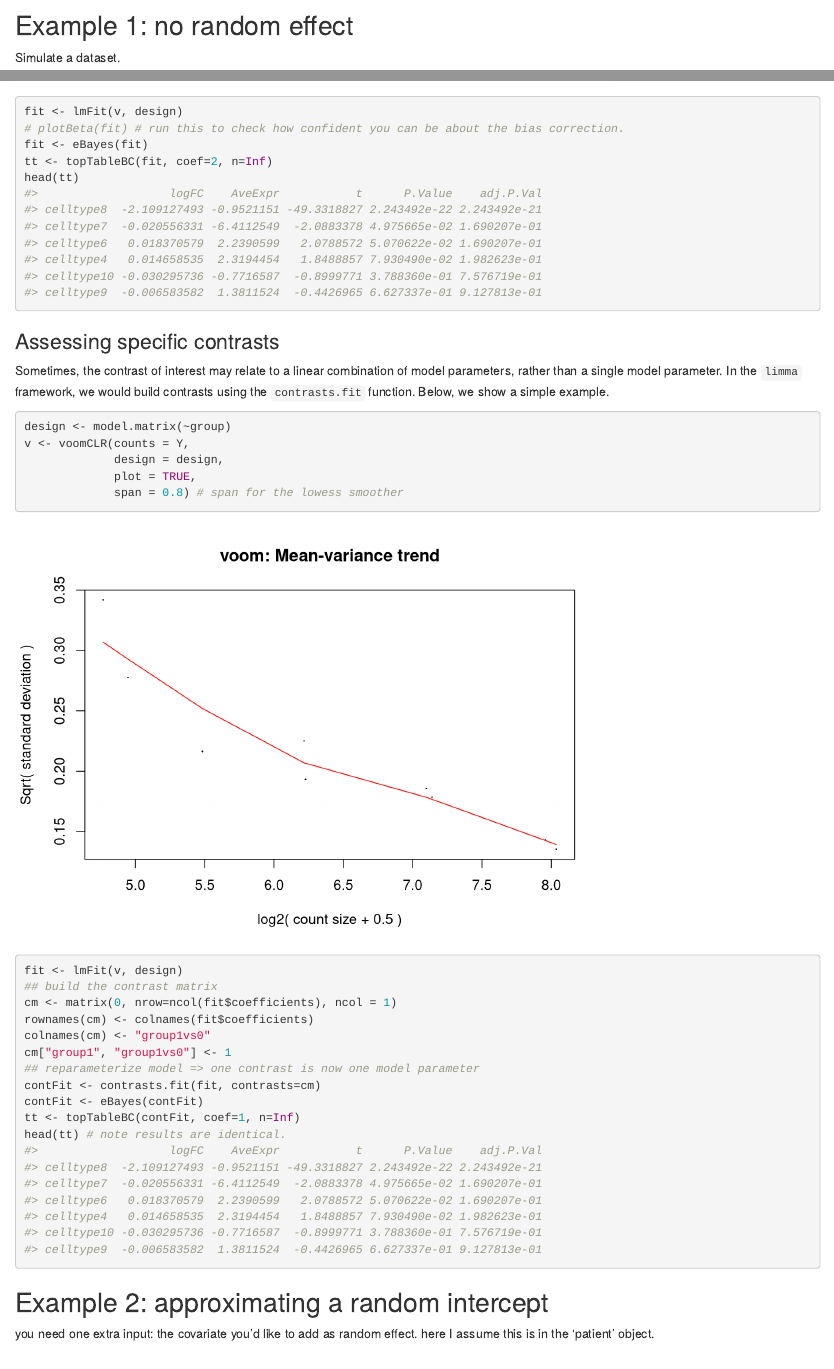
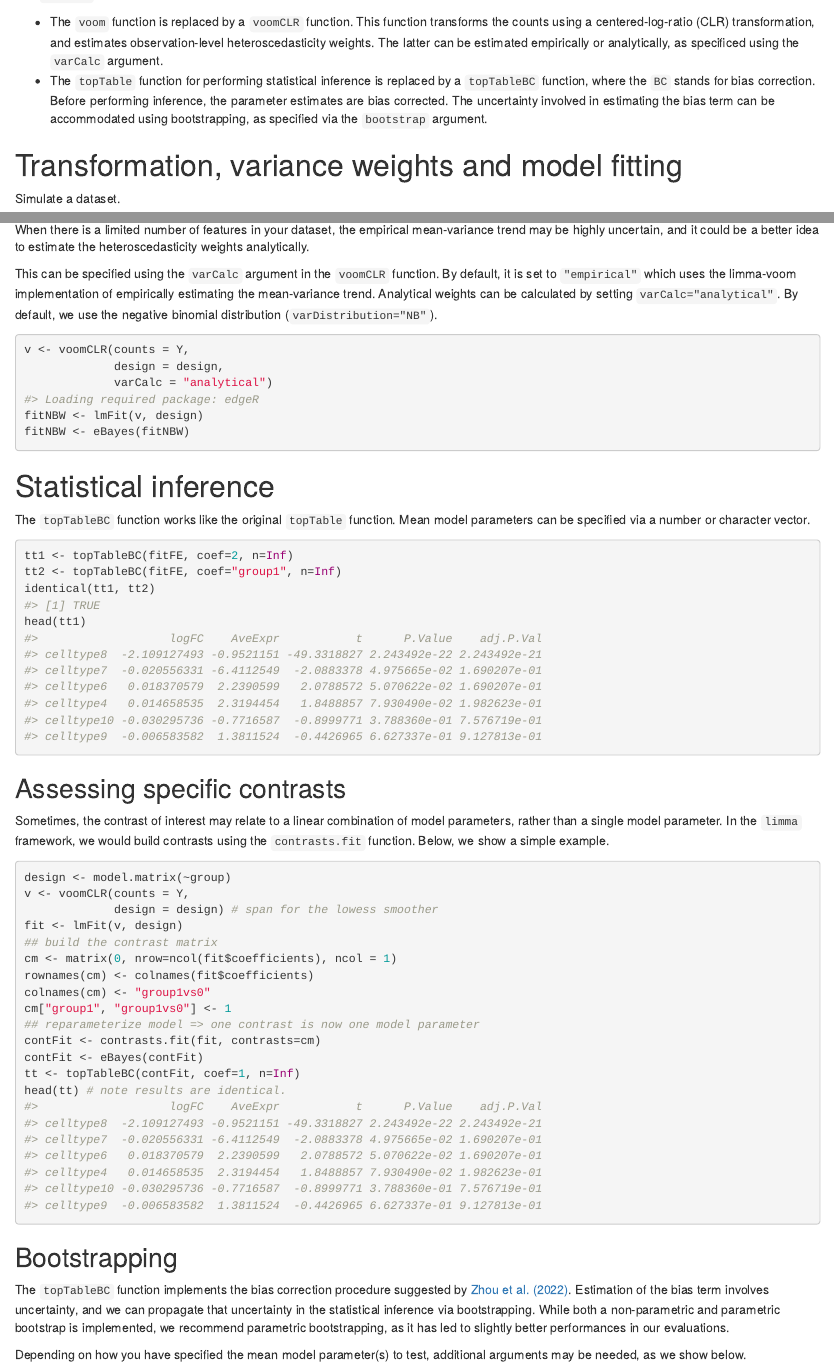
Before and after one commit to koenvandenberge/voomCLR, an R Markdown document (vignettes/voomCLR.Rmd): the page in a window 1100 px wide, from 280 px down before the commit and from 240 px down after it, and a second part further down, joined at a grey line. Rendered offline with R 4.5, knitr and Pandoc, with nearby package versions; drawn as R Markdown's standard HTML page in place of the format the file asks for; some code elsewhere in the file could not run offline.

Commit message:
update docs and vignette

````diff
--- a/vignettes/voomCLR.Rmd
+++ b/vignettes/voomCLR.Rmd
@@ -55,2 +54 @@ bib <- c(
 
-## Example 1: no random effect
@@ -57,3 +57,8 @@ bib <- c(
+ - The `voom` function is replaced by a `voomCLR` function. This function transforms the counts using a centered-log-ratio (CLR) transformation, and estimates observation-level heteroscedasticity weights. The latter can be estimated empirically or analytically, as specificed using the `varCalc` argument.
+ - The `topTable` function for performing statistical inference is replaced by a `topTableBC` function, where the `BC` stands for bias correction. Before performing inference, the parameter estimates are bias corrected. The uncertainty involved in estimating the bias term can be accommodated using bootstrapping, as specified via the `bootstrap` argument.
+
+
+# Transformation, variance weights and model fitting
 
 Simulate a dataset.
 
@@ -96,5 +92,0 @@ v <- voomCLR(counts = Y,
-fit <- lmFit(v, design)
-# plotBeta(fit) # run this to check how confident you can be about the bias correction.
-fit <- eBayes(fit)
-tt <- topTableBC(fit, coef=2, n=Inf)
-head(tt)
@@ -101,35 +96,9 @@ head(tt)
 ```
 
 
-### Assessing specific contrasts
+## Approximating a random intercept using `limma::duplicateCorrelation`
 
-Sometimes, the contrast of interest may relate to a linear combination of model parameters, rather than a single model parameter.
-In the `limma` framework, we would build contrasts using the `contrasts.fit` function.
-Below, we show a simple example.
-
-```{r}
-design <- model.matrix(~group)
-v <- voomCLR(counts = Y,
-             design = design,
-             plot = TRUE,
-             span = 0.8) # span for the lowess smoother
-fit <- lmFit(v, design)
-## build the contrast matrix
-cm <- matrix(0, nrow=ncol(fit$coefficients), ncol = 1)
-rownames(cm) <- colnames(fit$coefficients)
-colnames(cm) <- "group1vs0"
-cm["group1", "group1vs0"] <- 1
-## reparameterize model => one contrast is now one model parameter
-contFit <- contrasts.fit(fit, contrasts=cm)
-contFit <- eBayes(contFit)
-tt <- topTableBC(contFit, coef=1, n=Inf)
-head(tt) # note results are identical.
-```
-
-## Example 2: approximating a random intercept
-
-you need one extra input: the covariate you'd like to add as random effect.
-here I assume this is in the 'patient' object.
+Here, we approximate a random intercept model using the `patient` variable.
 
 ```{r}
 patient <- rep(paste0("patient",1:10), 2)
@@ -156,3 +127,55 @@ head(tt)
+When there is a limited number of features in your dataset, the empirical mean-variance trend may be highly uncertain, and it could be a better idea to estimate the heteroscedasticity weights analytically.
+
+This can be specified using the `varCalc` argument in the `voomCLR` function. By default, it is set to `"empirical"` which uses the limma-voom implementation of empirically estimating the mean-variance trend. Analytical weights can be calculated by setting `varCalc="analytical"`. By default, we use the negative binomial distribution (`varDistribution="NB"`).
+
+```{r}
+v <- voomCLR(counts = Y,
+             design = design,
+             varCalc = "analytical")
+fitNBW <- lmFit(v, design)
+fitNBW <- eBayes(fitNBW)
 ```
 
 
+# Statistical inference
+
+The `topTableBC` function works like the original `topTable` function.
+Mean model parameters can be specified via a number or character vector.
+
+```{r}
+tt1 <- topTableBC(fitFE, coef=2, n=Inf)
+tt2 <- topTableBC(fitFE, coef="group1", n=Inf)
+identical(tt1, tt2)
+head(tt1)
+```
+
+## Assessing specific contrasts
+
+Sometimes, the contrast of interest may relate to a linear combination of model parameters, rather than a single model parameter.
+In the `limma` framework, we would build contrasts using the `contrasts.fit` function.
+Below, we show a simple example.
+
+```{r}
+design <- model.matrix(~group)
+v <- voomCLR(counts = Y,
+             design = design) # span for the lowess smoother
+fit <- lmFit(v, design)
+## build the contrast matrix
+cm <- matrix(0, nrow=ncol(fit$coefficients), ncol = 1)
+rownames(cm) <- colnames(fit$coefficients)
+colnames(cm) <- "group1vs0"
+cm["group1", "group1vs0"] <- 1
+## reparameterize model => one contrast is now one model parameter
+contFit <- contrasts.fit(fit, contrasts=cm)
+contFit <- eBayes(contFit)
+tt <- topTableBC(contFit, coef=1, n=Inf)
+head(tt) # note results are identical.
+```
+
+## Bootstrapping
+
+The `topTableBC` function implements the bias correction procedure suggested by [Zhou et al. (2022)](https://genomebiology.biomedcentral.com/articles/10.1186/s13059-022-02655-5). Estimation of the bias term involves uncertainty, and we can propagate that uncertainty in the statistical inference via bootstrapping. While both a non-parametric and parametric bootstrap is implemented, we recommend parametric bootstrapping, as it has led to slightly better performances in our evaluations.
+
+Depending on how you have specified the mean model parameter(s) to test, additional arguments may be needed, as we show below.
+
+```{r}
````
Also changed, not shown: R/topTableBC.R (+36 -33 lines), R/voomCLR.R (+17 -17 lines), vignettes/voomCLR.Rmd (43 more changed lines), 3 other files.
